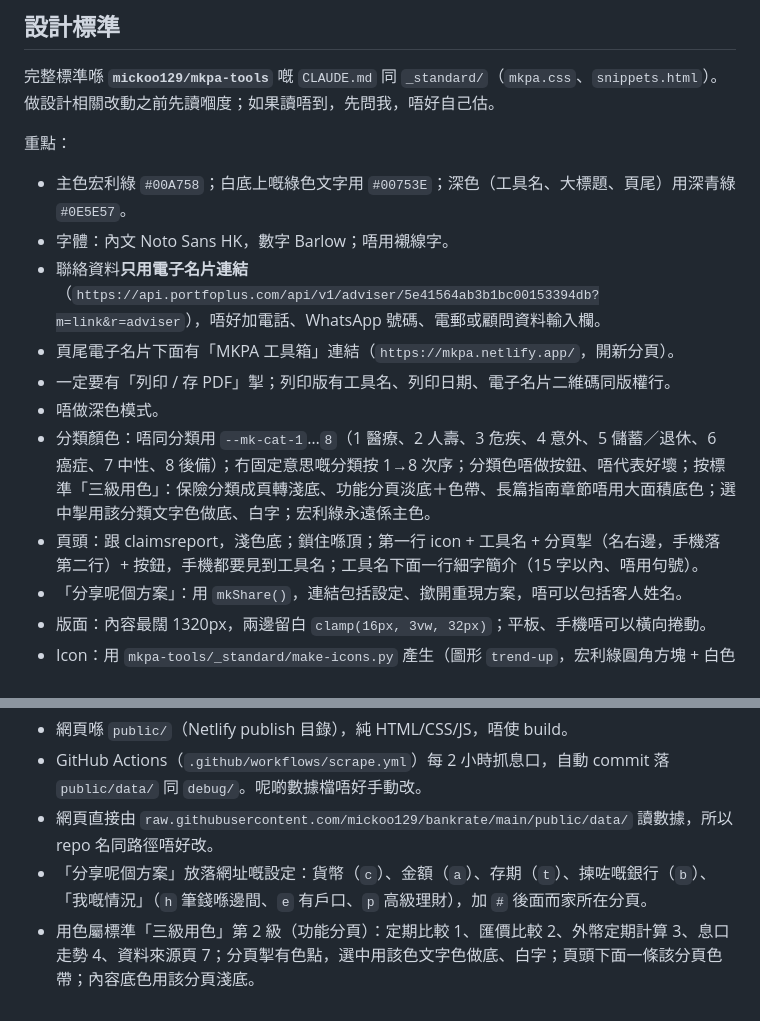
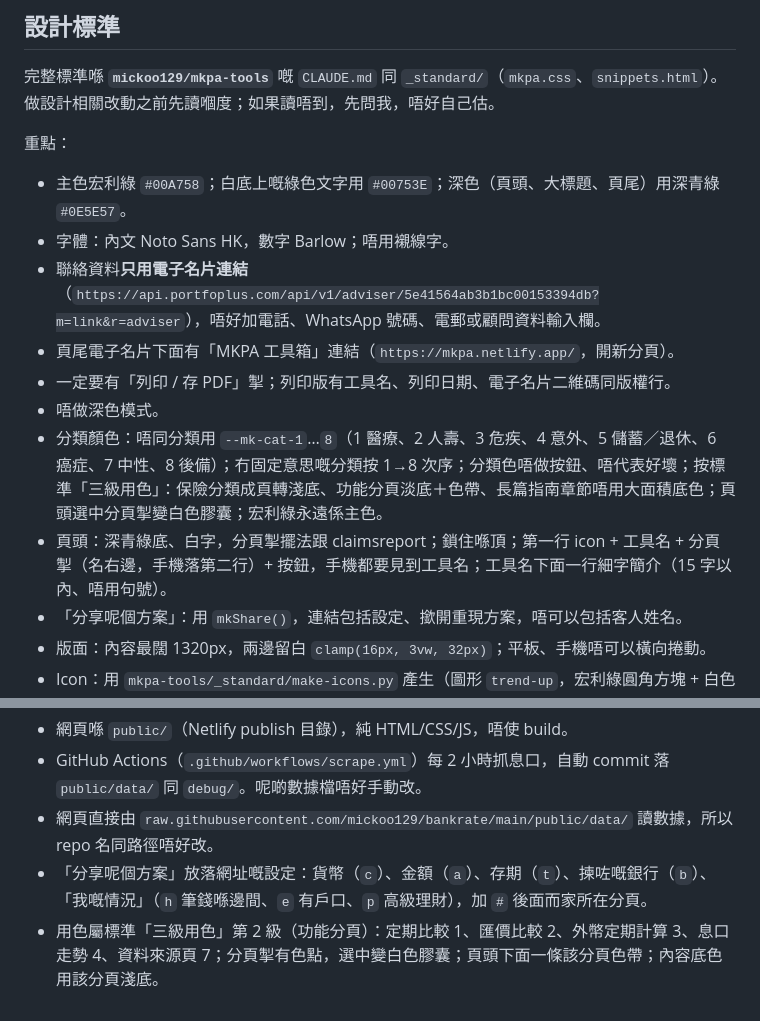
Before and after one commit to mickoo129/bankrate, a Markdown page: CLAUDE.md, 2 parts joined by grey strips. GitHub-like rendering.

Commit message:
CLAUDE.md：頁頭改返深青綠（同步標準）
Co-Authored-By: Claude Opus 5.5 <noreply@anthropic.com>
Claude-Session: https://claude.ai/code/session_01NSuY37TBE9UywBvmQhMkAZ

```diff
--- a/CLAUDE.md
+++ b/CLAUDE.md
@@ -16,14 +16,14 @@ MKPA 工具之一。呢個 repo 只放呢一個工具，獨立部署去 Netlify
 完整標準喺 **`mickoo129/mkpa-tools`** 嘅 `CLAUDE.md` 同 `_standard/`（`mkpa.css`、`snippets.html`）。做設計相關改動之前先讀嗰度；如果讀唔到，先問我，唔好自己估。
 
 重點：
-- 主色宏利綠 `#00A758`；白底上嘅綠色文字用 `#00753E`；深色（工具名、大標題、頁尾）用深青綠 `#0E5E57`。
+- 主色宏利綠 `#00A758`；白底上嘅綠色文字用 `#00753E`；深色（頁頭、大標題、頁尾）用深青綠 `#0E5E57`。
 - 字體：內文 Noto Sans HK，數字 Barlow；唔用襯線字。
 - 聯絡資料**只用電子名片連結**（`https://api.portfoplus.com/api/v1/adviser/5e41564ab3b1bc00153394db?m=link&r=adviser`），唔好加電話、WhatsApp 號碼、電郵或顧問資料輸入欄。
 - 頁尾電子名片下面有「MKPA 工具箱」連結（`https://mkpa.netlify.app/`，開新分頁）。
 - 一定要有「列印 / 存 PDF」掣；列印版有工具名、列印日期、電子名片二維碼同版權行。
 - 唔做深色模式。
-- 分類顏色：唔同分類用 `--mk-cat-1`…`8`（1 醫療、2 人壽、3 危疾、4 意外、5 儲蓄／退休、6 癌症、7 中性、8 後備）；冇固定意思嘅分類按 1→8 次序；分類色唔做按鈕、唔代表好壞；按標準「三級用色」：保險分類成頁轉淺底、功能分頁淡底＋色帶、長篇指南章節唔用大面積底色；選中掣用該分類文字色做底、白字；宏利綠永遠係主色。
-- 頁頭：跟 claimsreport，淺色底；鎖住喺頂；第一行 icon + 工具名 + 分頁掣（名右邊，手機落第二行）+ 按鈕，手機都要見到工具名；工具名下面一行細字簡介（15 字以內、唔用句號）。
+- 分類顏色：唔同分類用 `--mk-cat-1`…`8`（1 醫療、2 人壽、3 危疾、4 意外、5 儲蓄／退休、6 癌症、7 中性、8 後備）；冇固定意思嘅分類按 1→8 次序；分類色唔做按鈕、唔代表好壞；按標準「三級用色」：保險分類成頁轉淺底、功能分頁淡底＋色帶、長篇指南章節唔用大面積底色；頁頭選中分頁掣變白色膠囊；宏利綠永遠係主色。
+- 頁頭：深青綠底、白字，分頁掣擺法跟 claimsreport；鎖住喺頂；第一行 icon + 工具名 + 分頁掣（名右邊，手機落第二行）+ 按鈕，手機都要見到工具名；工具名下面一行細字簡介（15 字以內、唔用句號）。
 - 「分享呢個方案」：用 `mkShare()`，連結包括設定、撳開重現方案，唔可以包括客人姓名。
 - 版面：內容最闊 1320px，兩邊留白 `clamp(16px, 3vw, 32px)`；平板、手機唔可以橫向捲動。
 - Icon：用 `mkpa-tools/_standard/make-icons.py` 產生（圖形 `trend-up`，宏利綠圓角方塊 + 白色線條），標題旁、瀏覽器分頁、加至主畫面都用同一個；唔好自己換第二個風格。標題旁 icon 大細跟頁頭標題（約 24–40px），唔使硬性統一 32px。
@@ -36,4 +36,4 @@ MKPA 工具之一。呢個 repo 只放呢一個工具，獨立部署去 Netlify
 - GitHub Actions（`.github/workflows/scrape.yml`）每 2 小時抓息口，自動 commit 落 `public/data/` 同 `debug/`。呢啲數據檔唔好手動改。
 - 網頁直接由 `raw.githubusercontent.com/mickoo129/bankrate/main/public/data/` 讀數據，所以 repo 名同路徑唔好改。
 - 「分享呢個方案」放落網址嘅設定：貨幣（`c`）、金額（`a`）、存期（`t`）、揀咗嘅銀行（`b`）、「我嘅情況」（`h` 筆錢喺邊間、`e` 有戶口、`p` 高級理財），加 `#` 後面而家所在分頁。
-- 用色屬標準「三級用色」第 2 級（功能分頁）：定期比較 1、匯價比較 2、外幣定期計算 3、息口走勢 4、資料來源頁 7；分頁掣有色點，選中用該色文字色做底、白字；頁頭下面一條該分頁色帶；內容底色用該分頁淺底。
+- 用色屬標準「三級用色」第 2 級（功能分頁）：定期比較 1、匯價比較 2、外幣定期計算 3、息口走勢 4、資料來源頁 7；分頁掣有色點，選中變白色膠囊；頁頭下面一條該分頁色帶；內容底色用該分頁淺底。
```
